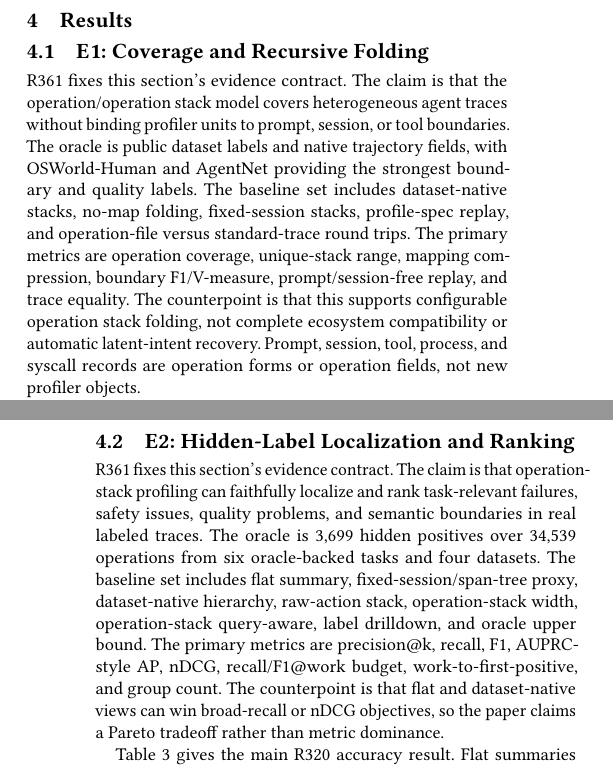
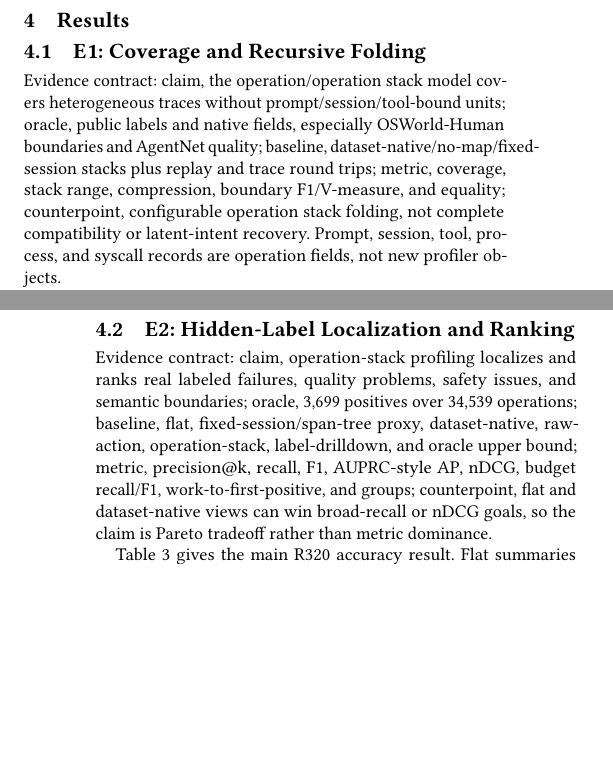
Before and after one commit to yunwei37/agentpprof-paper, a LaTeX paper (main.tex): two parts of the columns of pages 3 and 5 of 12 before the commit and two parts of the columns of pages 3 and 5 of 11 after it, joined at a grey line, cut so that both start at the same text, the shorter picture padded with empty space. Compiled offline with pdfLaTeX.

Commit message:
Tighten section evidence contracts

```diff
--- a/main.tex
+++ b/main.tex
@@ -371,19 +371,14 @@ or complete trace-ecosystem compatibility. \\
 
 \subsection{E1: Coverage and Recursive Folding}
 
-R361 fixes this section's evidence contract. The claim is that the
-operation/operation stack model covers heterogeneous agent traces without
-binding profiler units to prompt, session, or tool boundaries. The oracle is
-public dataset labels and native trajectory fields, with OSWorld-Human and
-AgentNet providing the strongest boundary and quality labels. The baseline set
-includes dataset-native stacks, no-map folding, fixed-session stacks,
-profile-spec replay, and operation-file versus standard-trace round trips. The
-primary metrics are operation coverage, unique-stack range, mapping compression,
-boundary F1/V-measure, prompt/session-free replay, and trace equality. The
-counterpoint is that this supports configurable operation stack folding, not
-complete ecosystem compatibility or automatic latent-intent recovery. Prompt,
-session, tool, process, and syscall records are operation forms or operation
-fields, not new profiler objects.
+Evidence contract: claim, the operation/operation stack model covers
+heterogeneous traces without prompt/session/tool-bound units; oracle, public
+labels and native fields, especially OSWorld-Human boundaries and AgentNet
+quality; baseline, dataset-native/no-map/fixed-session stacks plus replay and
+trace round trips; metric, coverage, stack range, compression, boundary
+F1/V-measure, and equality; counterpoint, configurable operation stack folding,
+not complete compatibility or latent-intent recovery. Prompt, session, tool,
+process, and syscall records are operation fields, not new profiler objects.
 
 The 14 core public sources produce 42,590 operations. Adding the supplemental
 ScaleCUA stream brings the smoke set to 47,590 operations. These operations
@@ -458,17 +453,14 @@ scored against a human boundary oracle.
 
 \subsection{E2: Hidden-Label Localization and Ranking}
 
-R361 fixes this section's evidence contract. The claim is that operation-stack
-profiling can faithfully localize and rank task-relevant failures, safety
-issues, quality problems, and semantic boundaries in real labeled traces. The
-oracle is 3,699 hidden positives over 34,539 operations from six oracle-backed
-tasks and four datasets. The baseline set includes flat summary,
-fixed-session/span-tree proxy, dataset-native hierarchy, raw-action stack,
-operation-stack width, operation-stack query-aware, label drilldown, and oracle
-upper bound. The primary metrics are precision@k, recall, F1, AUPRC-style AP,
-nDCG, recall/F1@work budget, work-to-first-positive, and group count. The
-counterpoint is that flat and dataset-native views can win broad-recall or nDCG
-objectives, so the paper claims a Pareto tradeoff rather than metric dominance.
+Evidence contract: claim, operation-stack profiling localizes and ranks real
+labeled failures, quality problems, safety issues, and semantic boundaries;
+oracle, 3,699 positives over 34,539 operations; baseline, flat,
+fixed-session/span-tree proxy, dataset-native, raw-action, operation-stack,
+label-drilldown, and oracle upper bound; metric, precision@k, recall, F1,
+AUPRC-style AP, nDCG, budget recall/F1, work-to-first-positive, and groups;
+counterpoint, flat and dataset-native views can win broad-recall or nDCG goals,
+so the claim is Pareto tradeoff rather than metric dominance.
 
 Table~\ref{tab:r320} gives the main R320 accuracy result. Flat summaries recover
 all positives, but only by inspecting the whole task, so their median work@5 is
```
Also changed, not shown: main.pdf, main.tex (41 more changed lines).
